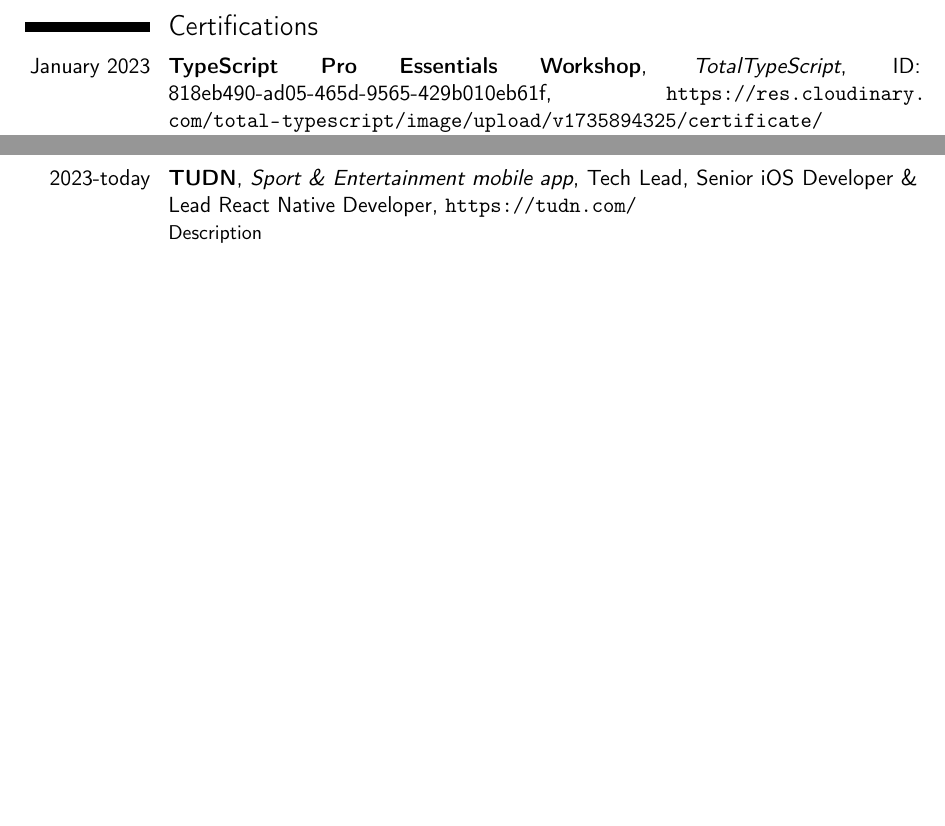
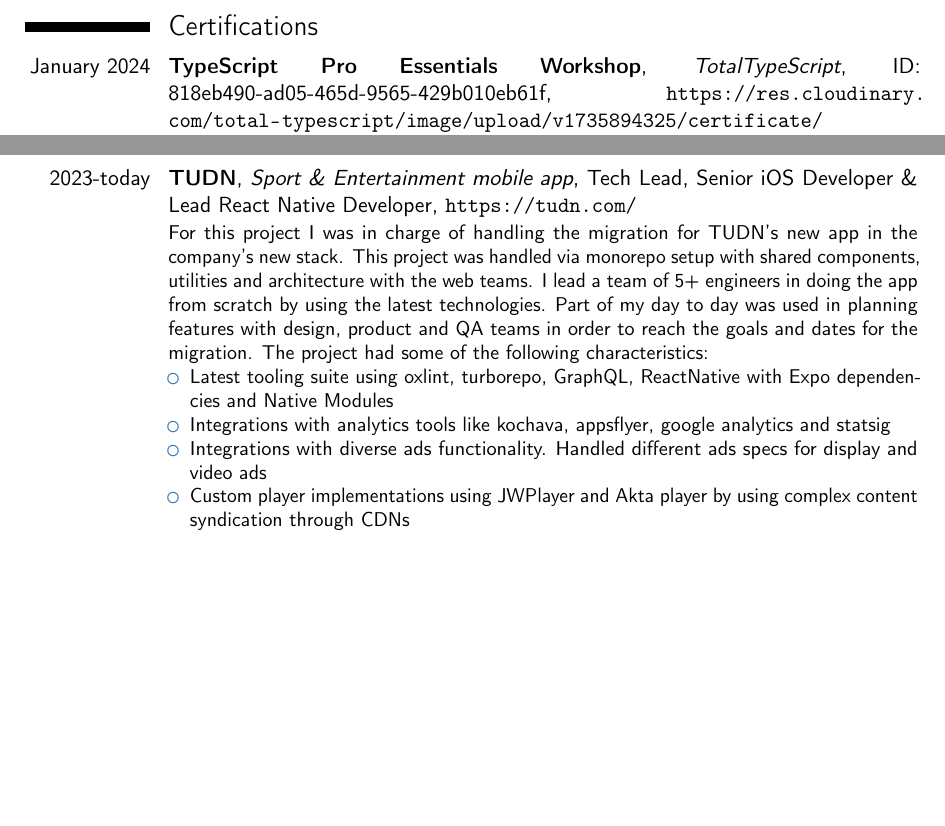
Before and after one commit to diegocuehdz/DiegoCue_CV, a LaTeX CV (DiegoCue_CV.tex, which reads i18n/en.tex): two parts of page 2 of 5, joined at a grey line, cut so that both start at the same text, the shorter picture padded with empty space. Compiled offline with pdfLaTeX.

Commit message:
feat: add TUDNs description

```diff
--- a/i18n/en.tex
+++ b/i18n/en.tex
@@ -58,7 +58,7 @@
 % certifications
 \newcommand \CertificationsTitle {Certifications}
 
-\newcommand \CertificationsTTTProEssentialsRange {January 2023}
+\newcommand \CertificationsTTTProEssentialsRange {January 2024}
 \newcommand \CertificationsTTTProEssentialsDescription {TypeScript Pro Essentials Workshop}
 \newcommand \CertificationsTTTProEssentialsProvider {TotalTypeScript}
 \newcommand \CertificationsTTTProEssentialsCertID {ID: 818eb490-ad05-465d-9565-429b010eb61f}
@@ -128,7 +128,13 @@
 \newcommand \ProjectsTUDNSubTitle {Sport \& Entertainment mobile app}
 \newcommand \ProjectsTUDNRole {Tech Lead, Senior iOS Developer \& Lead React Native Developer}
 \newcommand \ProjectsTUDNURL {\url{https://tudn.com/}}
-\newcommand \ProjectsTUDNDescription {Description
+\newcommand \ProjectsTUDNDescription {For this project I was in charge of handling the migration for TUDN's new app in the company's new stack. This project was handled via monorepo setup with shared components, utilities and architecture with the web teams. I lead a team of 5+ engineers in doing the app from scratch by using the latest technologies. Part of my day to day was used in planning features with design, product and QA teams in order to reach the goals and dates for the migration. The project had some of the following characteristics:
+\begin{itemize}
+    \item Latest tooling suite using oxlint, turborepo, GraphQL, ReactNative with Expo dependencies and Native Modules
+    \item Integrations with analytics tools like kochava, appsflyer, google analytics and statsig
+    \item Integrations with diverse ads functionality. Handled different ads specs for display and video ads
+    \item Custom player implementations using JWPlayer and Akta player by using complex content syndication through CDNs
+\end{itemize}
 }
 
 \newcommand \ProjectsADomicilioRange {2018-2023}
```
